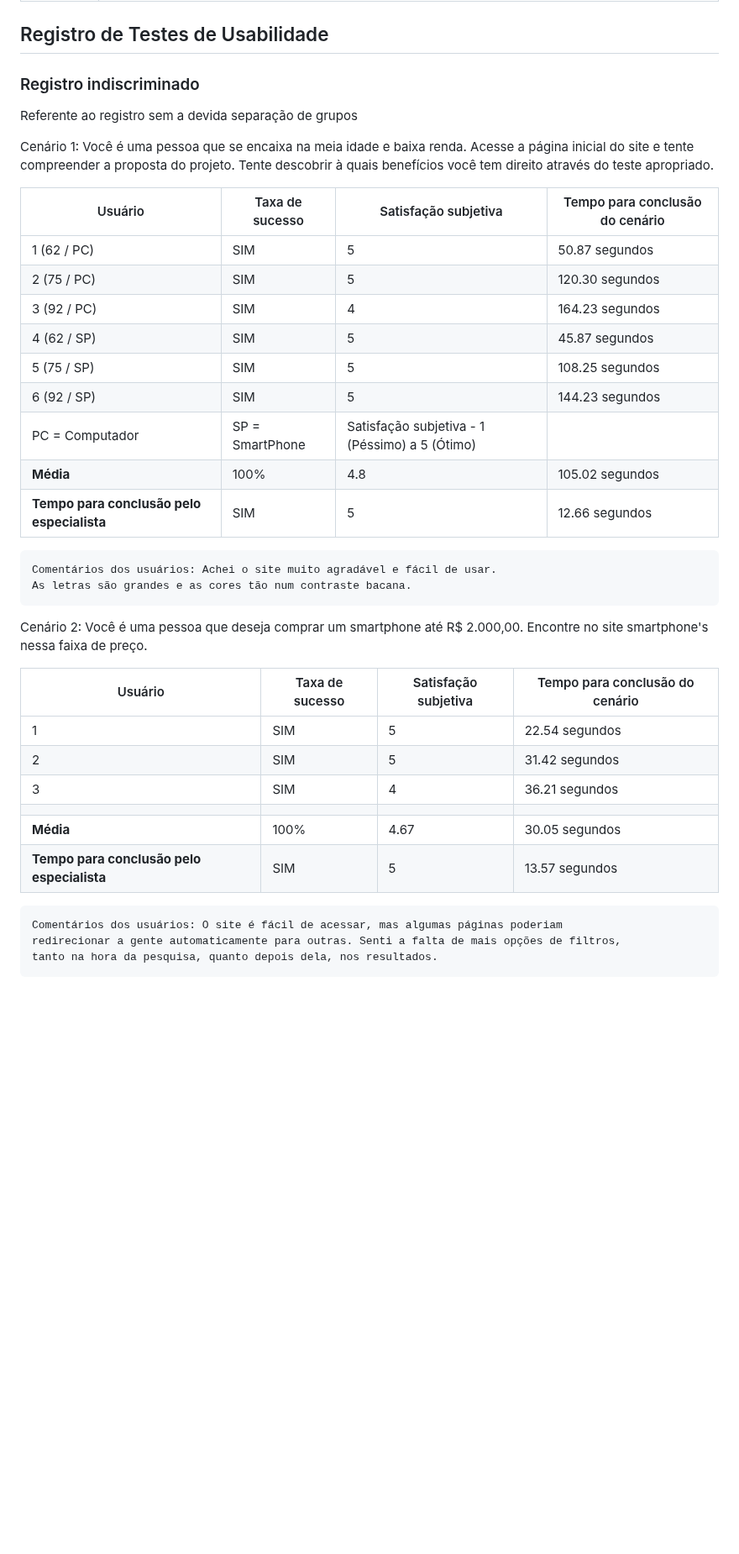
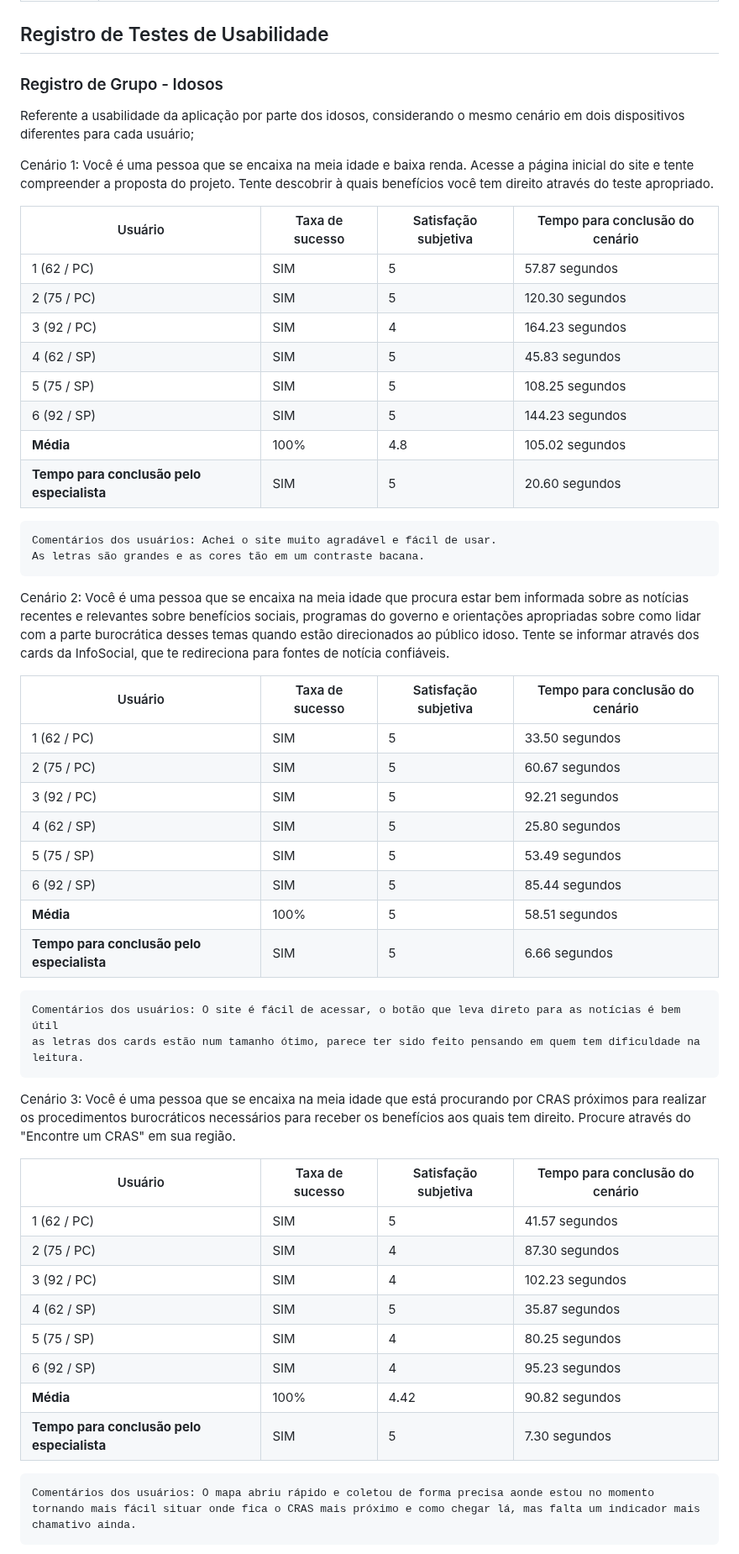
Before and after one commit to ICEI-PUC-Minas-PMV-SI/pmv-si-2024-1-pe1-t2-infosocial, a Markdown page: docs/tests.md, the part around one of its changes. Shown at 84% size. Drawn GitHub-style; blank space fills up the shorter version.

```diff
--- a/docs/tests.md
+++ b/docs/tests.md
@@ -191,40 +187,57 @@ Apresente os cenários de testes utilizados na realização dos testes de usabil
 
 ## Registro de Testes de Usabilidade
 
-### Registro indiscriminado
-Referente ao registro sem a devida separação de grupos
+### Registro de Grupo - Idosos
+Referente a usabilidade da aplicação por parte dos idosos, considerando o mesmo cenário em dois dispositivos diferentes para cada usuário;
 
 Cenário 1: Você é uma pessoa que se encaixa na meia idade e baixa renda. Acesse a página inicial do site e tente compreender a proposta do projeto. Tente descobrir à quais benefícios você tem direito através do teste apropriado.
 
 |   Usuário  | Taxa de sucesso | Satisfação subjetiva |  Tempo para conclusão do cenário  |
 |------------|-----------------|----------------------|-----------------------------------|
-| 1 (62 / PC)| SIM             | 5                    | 50.87   segundos                  |
+| 1 (62 / PC)| SIM             | 5                    | 57.87   segundos                  |
 | 2 (75 / PC)| SIM             | 5                    | 120.30  segundos                  |
 | 3 (92 / PC)| SIM             | 4                    | 164.23  segundos                  |
-| 4 (62 / SP)| SIM             | 5                    | 45.87   segundos                  |
+| 4 (62 / SP)| SIM             | 5                    | 45.83   segundos                  |
 | 5 (75 / SP)| SIM             | 5                    | 108.25  segundos                  |
 | 6 (92 / SP)| SIM             | 5                    | 144.23  segundos                  |
-| PC = Computador | SP = SmartPhone | Satisfação subjetiva - 1 (Péssimo) a 5 (Ótimo)      |
 | **Média**     | 100%         | 4.8                   | 105.02 segundos                  |
-| **Tempo para conclusão pelo especialista** | SIM | 5 | 12.66 segundos                   |
+| **Tempo para conclusão pelo especialista** | SIM | 5 | 20.60 segundos                   |
 
 
     Comentários dos usuários: Achei o site muito agradável e fácil de usar.
-    As letras são grandes e as cores tão num contraste bacana.
+    As letras são grandes e as cores tão em um contraste bacana.
 
 
-Cenário 2: Você é uma pessoa que deseja comprar um smartphone até R$ 2.000,00. Encontre no site smartphone's nessa faixa de preço.
+Cenário 2: Você é uma pessoa que se encaixa na meia idade que procura estar bem informada sobre as notícias recentes e relevantes sobre benefícios sociais, programas do governo e orientações apropriadas sobre como lidar com a parte burocrática desses temas quando estão direcionados ao público idoso. Tente se informar através dos cards da InfoSocial, que te redireciona para fontes de notícia confiáveis.
 
-| Usuário | Taxa de sucesso | Satisfação subjetiva | Tempo para conclusão do cenário |
-|---------|-----------------|----------------------|---------------------------------|
-| 1       | SIM             | 5                    | 22.54 segundos                          |
-| 2       | SIM             | 5                    | 31.42 segundos                          |
-| 3       | SIM             | 4                    | 36.21 segundos                          |
-|  |  |  |  |
-| **Média**     | 100%           | 4.67                | 30.05 segundos                           |
-| **Tempo para conclusão pelo especialista** | SIM | 5 | 13.57 segundos |
+|   Usuário  | Taxa de sucesso | Satisfação subjetiva |  Tempo para conclusão do cenário  |
+|------------|-----------------|----------------------|-----------------------------------|
+| 1 (62 / PC)| SIM             | 5                    | 33.50  segundos                   |
+| 2 (75 / PC)| SIM             | 5                    | 60.67  segundos                   |
+| 3 (92 / PC)| SIM             | 5                    | 92.21  segundos                   |
+| 4 (62 / SP)| SIM             | 5                    | 25.80  segundos                   |
+| 5 (75 / SP)| SIM             | 5                    | 53.49  segundos                   |
+| 6 (92 / SP)| SIM             | 5                    | 85.44  segundos                   |
+| **Média**     | 100%         | 5                    | 58.51  segundos                   |
+| **Tempo para conclusão pelo especialista** | SIM | 5 | 6.66 segundos                    |
 
 
-    Comentários dos usuários: O site é fácil de acessar, mas algumas páginas poderiam
-    redirecionar a gente automaticamente para outras. Senti a falta de mais opções de filtros,
-    tanto na hora da pesquisa, quanto depois dela, nos resultados.
+    Comentários dos usuários: O site é fácil de acessar, o botão que leva direto para as notícias é bem útil
+    as letras dos cards estão num tamanho ótimo, parece ter sido feito pensando em quem tem dificuldade na leitura.
+
+Cenário 3: Você é uma pessoa que se encaixa na meia idade que está procurando por CRAS próximos para realizar os procedimentos burocráticos necessários para receber os benefícios aos quais tem direito. Procure através do "Encontre um CRAS" em sua região.
+
+|   Usuário  | Taxa de sucesso | Satisfação subjetiva |  Tempo para conclusão do cenário  |
+|------------|-----------------|----------------------|-----------------------------------|
+| 1 (62 / PC)| SIM             | 5                    | 41.57   segundos                  |
+| 2 (75 / PC)| SIM             | 4                    | 87.30   segundos                  |
+| 3 (92 / PC)| SIM             | 4                    | 102.23  segundos                  |
+| 4 (62 / SP)| SIM             | 5                    | 35.87   segundos                  |
+| 5 (75 / SP)| SIM             | 4                    | 80.25   segundos                  |
+| 6 (92 / SP)| SIM             | 4                    | 95.23   segundos                  |
+| **Média**     | 100%         | 4.42                 | 90.82   segundos                  |
+| **Tempo para conclusão pelo especialista** | SIM | 5 | 7.30  segundos                   |
+
+    Comentários dos usuários: O mapa abriu rápido e coletou de forma precisa aonde estou no momento
+    tornando mais fácil situar onde fica o CRAS mais próximo e como chegar lá, mas falta um indicador mais chamativo ainda.
+
```
Also changed, not shown: other parts of docs/tests.md (+36 -9 lines).
